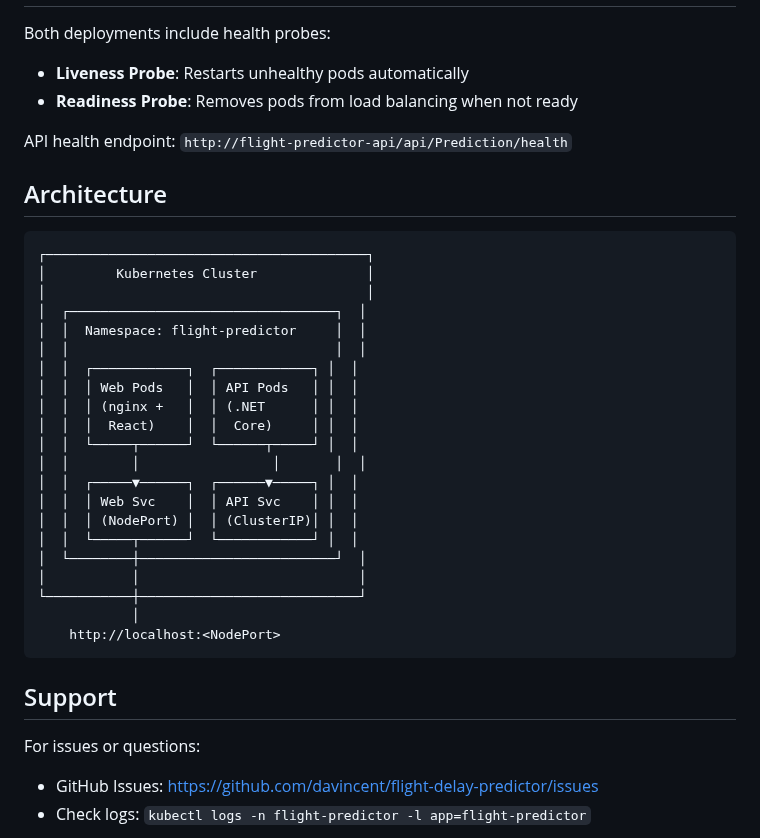
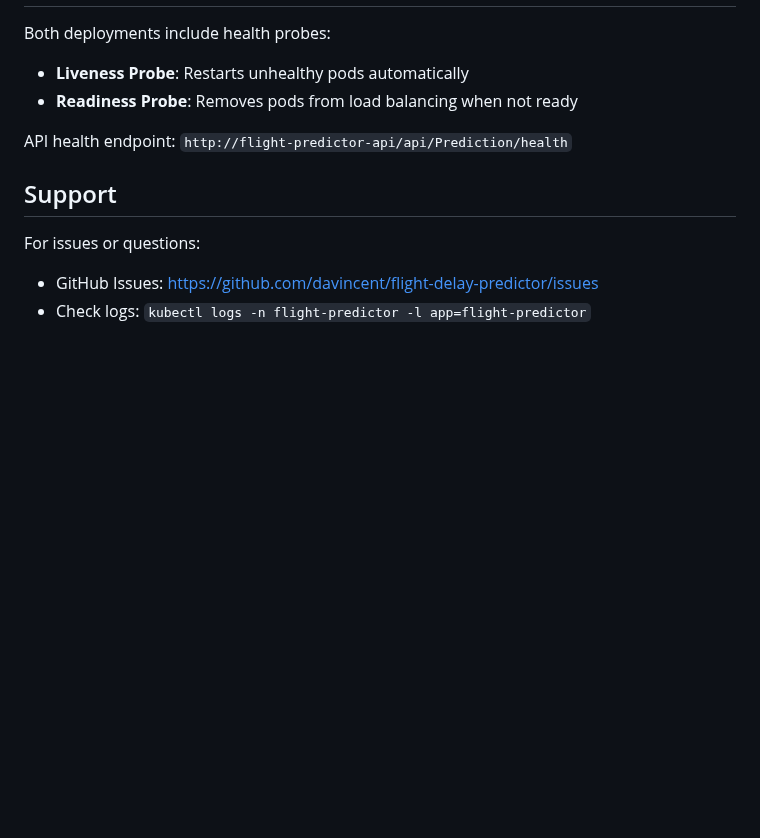
Before and after one commit to davincent/flight-delay-predictor, a Markdown page: k8s/README.md, the part around the change. Drawn GitHub-style; blank space fills up the shorter version.

````diff
--- a/k8s/README.md
+++ b/k8s/README.md
@@ -269,32 +269,6 @@ Both deployments include health probes:
 
 API health endpoint: `http://flight-predictor-api/api/Prediction/health`
 
-## Architecture
-
-```
-┌─────────────────────────────────────────┐
-│         Kubernetes Cluster              │
-│                                         │
-│  ┌──────────────────────────────────┐  │
-│  │  Namespace: flight-predictor     │  │
-│  │                                  │  │
-│  │  ┌────────────┐  ┌────────────┐ │  │
-│  │  │ Web Pods   │  │ API Pods   │ │  │
-│  │  │ (nginx +   │  │ (.NET      │ │  │
-│  │  │  React)    │  │  Core)     │ │  │
-│  │  └─────┬──────┘  └──────┬─────┘ │  │
-│  │        │                 │       │  │
-│  │  ┌─────▼──────┐  ┌──────▼─────┐ │  │
-│  │  │ Web Svc    │  │ API Svc    │ │  │
-│  │  │ (NodePort) │  │ (ClusterIP)│ │  │
-│  │  └─────┬──────┘  └────────────┘ │  │
-│  └────────┼─────────────────────────┘  │
-│           │                            │
-└───────────┼────────────────────────────┘
-            │
-    http://localhost:<NodePort>
-```
-
 ## Support
 
 For issues or questions:
````
